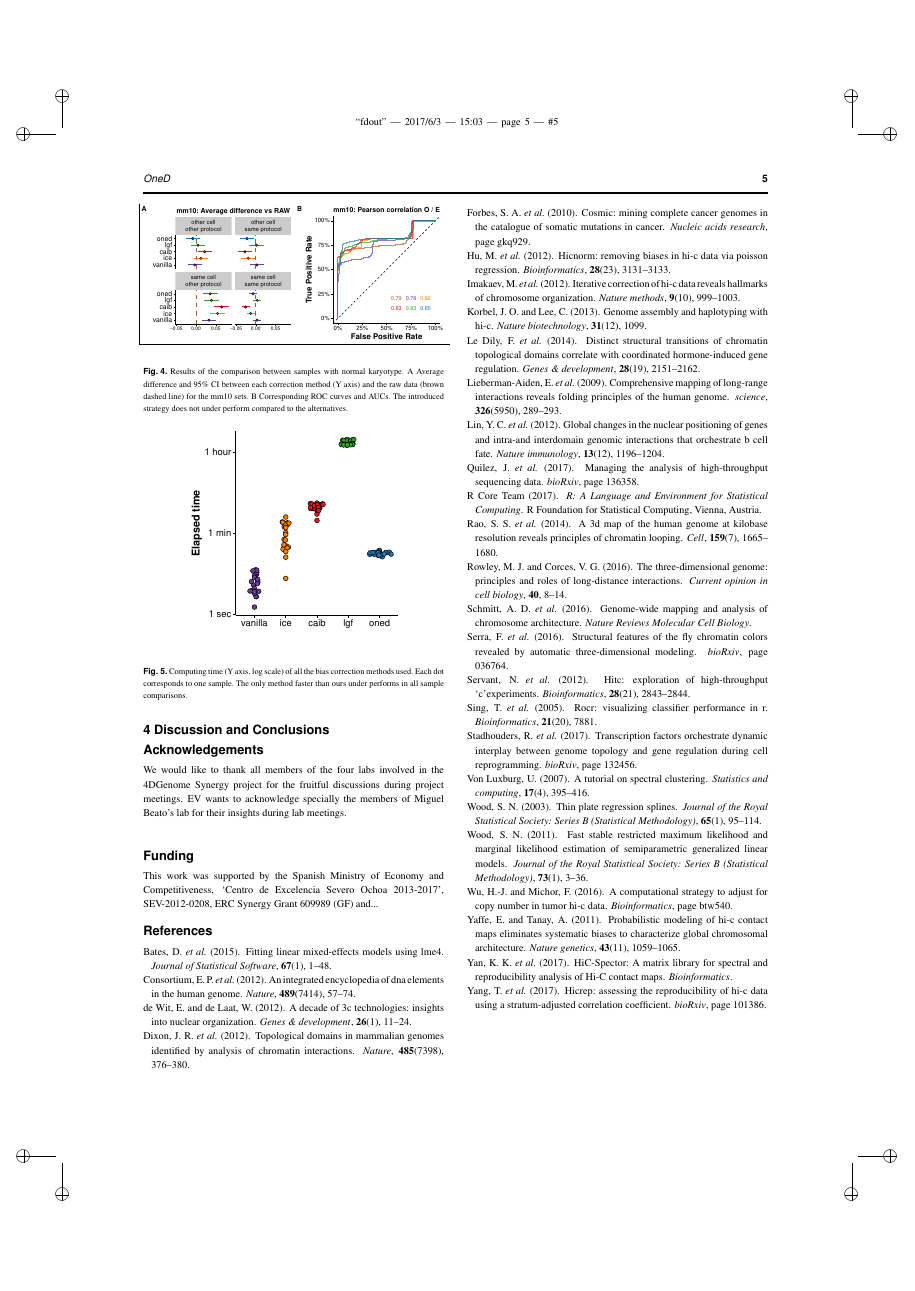
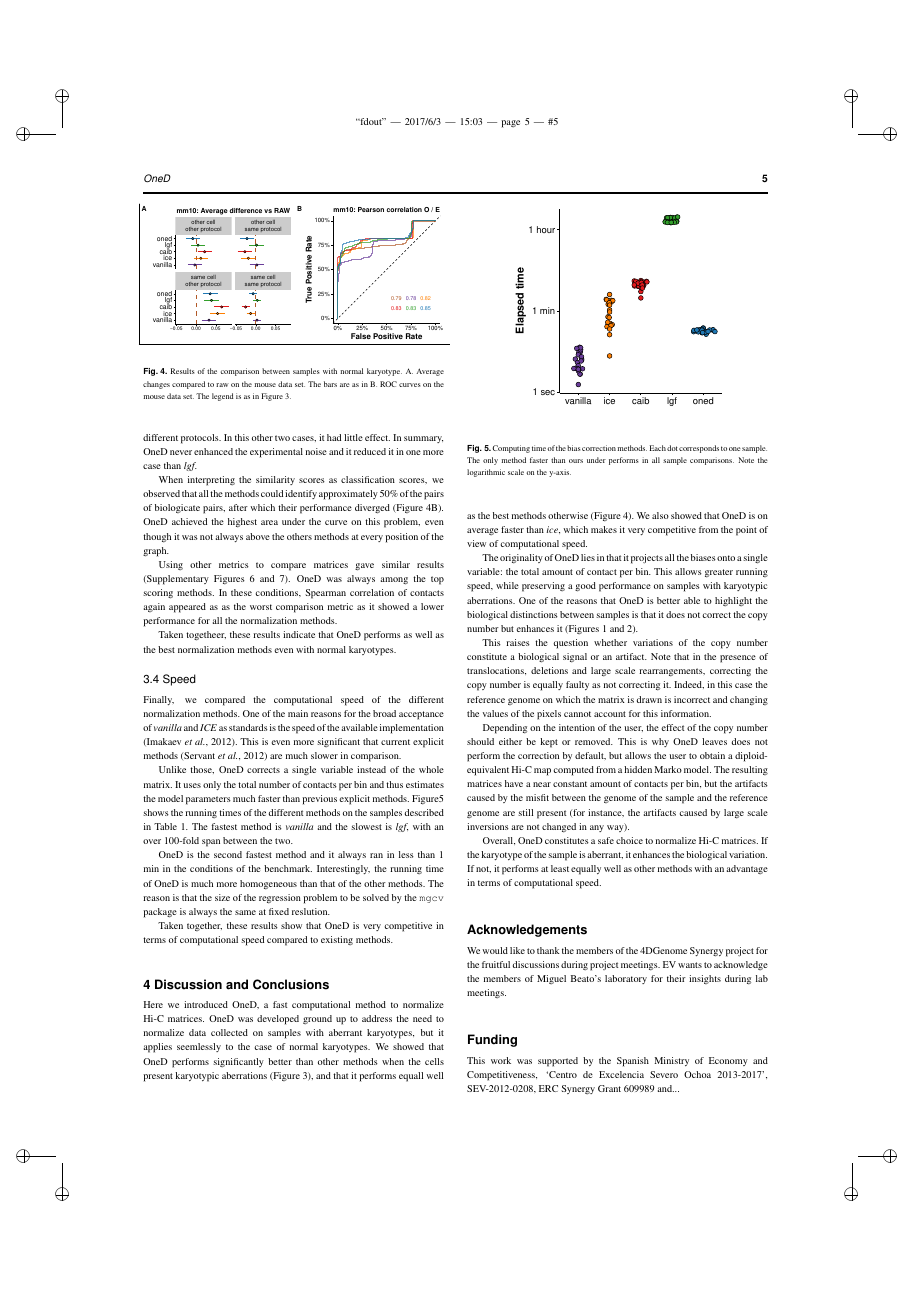
Before and after one commit to qenvio/dryhic_paper, a LaTeX paper (main.tex): page 5 of 5 before the commit and page 5 of 6 after it. Compiled offline with pdfLaTeX.

Commit message:
Finished the text.

```diff
--- a/main.tex
+++ b/main.tex
@@ -491,8 +510,30 @@ Spearman correlation of contacts revealed as the worst metric.
+different protocols. In this other two cases, it had little effect. In
+summary, OneD never enhanced the experimental noise and it reduced it in
+one more case than \textit{lgf}.
+
+When interpreting the similarity scores as classification scores, we
+observed that all the methods could identify approximately 50\% of the
+pairs of biologicate pairs, after which their performance diverged
+(Figure~\ref{fig:normal}B). OneD achieved the highest area under the curve
+on this problem, even though it was not always above the others methods at
+every position of the graph.
+
+Using other metrics to compare matrices gave similar results
+(Supplementary Figures 6 and 7). OneD was always among the top scoring
+methods. In these conditions, Spearman correlation of contacts again
+appeared as as the worst comparison metric as it showed a lower
+performance for all the normalization methods.
+
+Taken togetheer, these results indicate that OneD performs as well as the
+best normalization methods even with normal karyotypes.
 
 \begin{figure}
-	\centerline{\includegraphics[width=.50\textwidth]{img/correlation_normal_figure4.pdf}}
-	\caption{
-		Results of the comparison between samples with normal karyotype. A Average difference and 95\% CI between each correction method (Y axis) and the raw data (brown dashed line) for the mm10 sets. B Corresponding ROC curves and AUCs. The introduced strategy does not under perform compared to the alternatives.
-	}\label{fig:normal}
+\centerline{\includegraphics[width=.50\textwidth]{img/correlation_normal_figure4.pdf}}
+\caption{
+Results of the comparison between samples with normal karyotype.  A.
+Average changes compared to raw on the mouse data set. The bars are as in
+B. ROC curves on the mouse data set. The legend is as in
+Figure~\ref{fig:aberrant}.}
+\label{fig:normal}
 \end{figure}
 
@@ -500,25 +540,102 @@ Spearman correlation of contacts revealed as the worst metric.
 
-One of the main reasons for the broad usage of the iterative correction \citep{imakaev2012iterative} is the easy and fast implementation, moreover compared to existing explicit methods \citep{servant2012hitc}. Our proposal uses only the total number of contacts per bin instead the full matrix for the model estimation. Thus, it achieves similar computing times that the fastest approaches (Figure \ref{fig:times} A). Yet it scales with increasing resolutions (decreasing bin size) (Figure \ref{fig:times} B).
+
+\subsection{Speed}
+
+Finally, we compared the computational speed of the different
+normalization methods. One of the main reasons for the broad acceptance of
+\textit{vanilla} and \textit{ICE} as standards is the speed of the
+available implementation \citep{imakaev2012iterative}. This is even
+more significant that current explicit methods \citep{servant2012hitc} are
+much slower in comparison.
+
+Unlike those, OneD corrects a single variable instead of the whole matrix.
+It uses only the total number of contacts per bin and thus estimates the
+model parameters much faster than previous explicit methods.
+Figure\ref{fig:times} shows the running times of the different methods on
+the samples described in Table~\ref{tab:samples}. The fastest method is
+\textit{vanilla} and the slowest is \textit{lgf}, with an over 100-fold
+span between the two.
+
+OneD is the second fastest method and it always ran in less than 1 min in
+the conditions of the benchmark. Interestingly, the running time of OneD
+is much more homogeneous than that of the other methods. The reason is
+that the size of the regression problem to be solved by the \texttt{mgcv}
+package is always the same at fixed reslution.
+
+Taken together, these results show that OneD is very competitive in terms
+of computational speed compared to existing methods.
 
 \begin{figure}
-	\centerline{\includegraphics[width=.35\textwidth]{img/times_sina_figure5.pdf}}
-	\caption{
-		Computing time (Y axis, log scale) of all the bias correction methods used. Each dot corresponds to one sample. The only method faster than ours under performs in all sample comparisons.
-	}\label{fig:times}
+\centerline{\includegraphics[width=.35\textwidth]{img/times_sina_figure5.pdf}}
+\caption{
+Computing time of the bias correction methods. Each dot corresponds to
+one sample. The only method faster than ours under performs in all sample
+comparisons. Note the logarithmic scale on the y-axis.}
+\label{fig:times}
 \end{figure}
 
+
+
+
+
+%% --------------- Discussion --------------- %%
+
 \section{Discussion and Conclusions}
+
+Here we introduced OneD, a fast computational method to normalize Hi-C
+matrices. OneD was developed ground up to address the need to normalize
+data collected on samples with aberrant karyotypes, but it applies
+seemlessly to the case of normal karyotypes. We showed that OneD performs
+significantly better than other methods when the cells present karyotypic
+aberrations (Figure~\ref{fig:aberrant}), and that it performs equall well
+as the best methods otherwise (Figure~\ref{fig:normal}). We also showed
+that OneD is on average faster than \textit{ice}, which makes it very
+competitive from the point of view of computational speed.
+
+The originality of OneD lies in that it projects all the biases onto a
+single variable: the total amount of contact per bin. This allows greater
+running speed, while preserving a good performance on samples with
+karyotypic aberrations. One of the reasons that OneD is better able to
+highlight the biological distinctions between samples is that it does not
+correct the copy number but enhances it (Figures~\ref{fig:totals} and
+\ref{fig:copy_number}).
+
+This raises the question whether variations of the copy number constitute
+a biological signal or an artifact. Note that in the presence of
+translocations, deletions and large scale rearrangements, correcting the
+copy number is equally faulty as not correcting it. Indeed, in this case
+the reference genome on which the matrix is drawn is incorrect and
+changing the values of the pixels cannot account for this information.
+
+Depending on the intention of the user, the effect of the copy number
+should either be kept or removed. This is why OneD leaves does not perform
+the correction by default, but allows the user to obtain a
+diploid-equivalent Hi-C map computed from a hidden Marko model. The
+resulting matrices have a near constant amount of contacts per bin, but
+the artifacts caused by the misfit between the genome of the sample and
+the reference genome are still present (for instance, the artifacts caused
+by large scale inversions are not changed in any way).
+
+Overall, OneD constitutes a safe choice to normalize Hi-C matrices. If the
+karyotype of the sample is aberrant, it enhances the biological variation.
+If not, it performs at least equally well as other methods with an
+advantage in terms of computational speed.
+
 
 
 \section*{Acknowledgements}
 
-We would like to thank all members of the four labs involved in the 4DGenome Synergy project for the fruitful discussions during project meetings. EV wants to acknowledge specially the members of Miguel Beato's lab for their insights during lab meetings.
+We would like to thank the members of the 4DGenome Synergy project for the
+fruitful discussions during project meetings. EV wants to acknowledge
+the members of Miguel Beato's laboratory for their insights during lab
+meetings.
 
 \section*{Funding}
 
 This work was supported by the Spanish Ministry of Economy and
 Competitiveness, ‘Centro de Excelencia Severo Ochoa 2013-2017’,
-SEV-2012-0208, ERC Synergy Grant 609989 (GF) and...
+SEV-2012-0208, ERC Synergy Grant 609989 and...
+
 \vspace*{-12pt}
 
 \bibliographystyle{natbib}
```
Also changed, not shown: main.tex (42 more changed lines).
